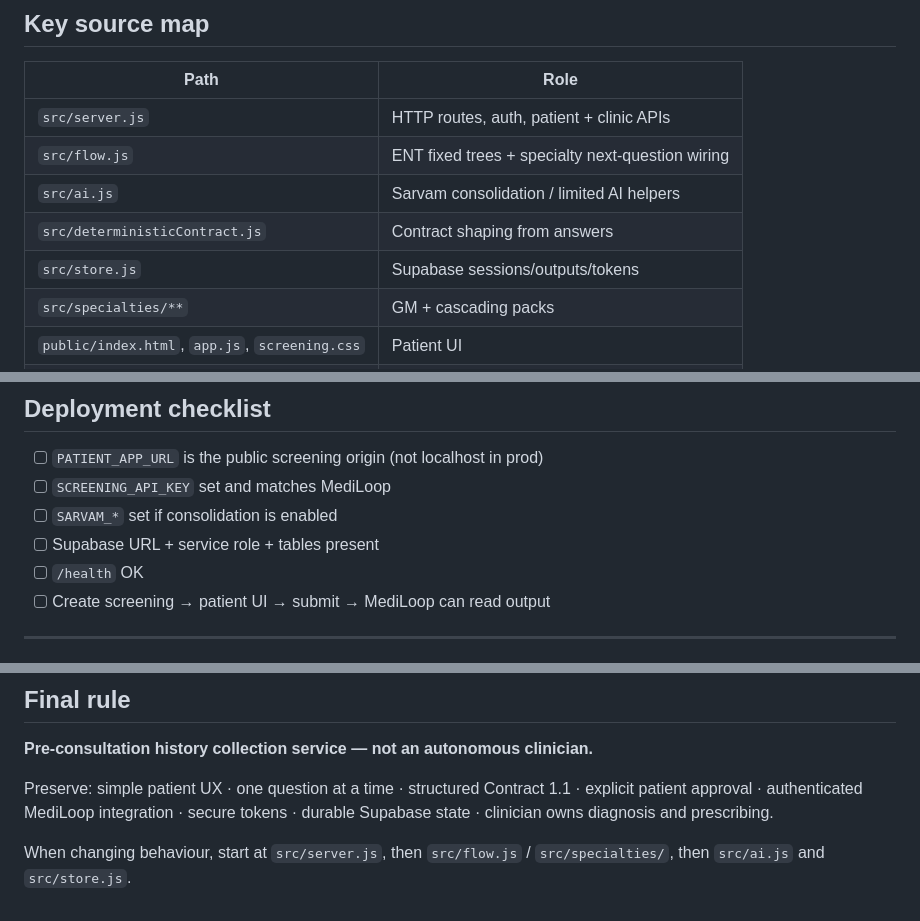
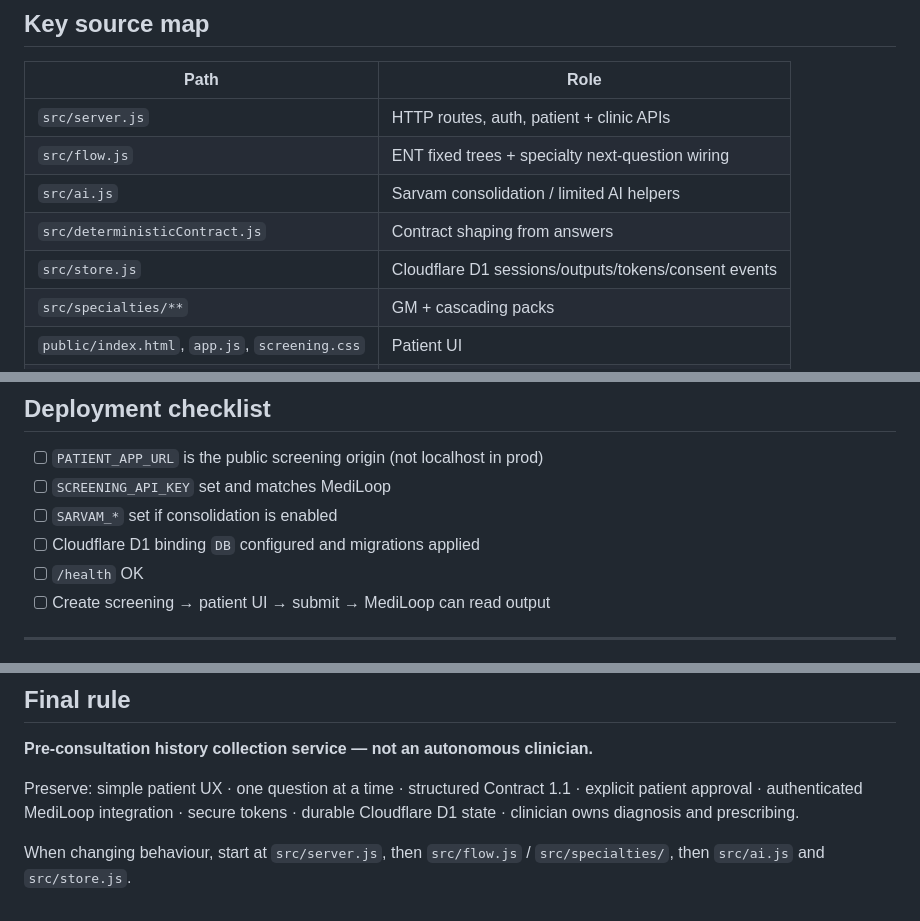
Before and after one commit to tulasi68/ai-clinical-screening, a Markdown page: README.md, 3 parts joined by grey strips. GitHub-like rendering.

```diff
--- a/README.md
+++ b/README.md
@@ -256,7 +256,7 @@ No local JSON as durable production state.
 | `src/flow.js` | ENT fixed trees + specialty next-question wiring |
 | `src/ai.js` | Sarvam consolidation / limited AI helpers |
 | `src/deterministicContract.js` | Contract shaping from answers |
-| `src/store.js` | Supabase sessions/outputs/tokens |
+| `src/store.js` | Cloudflare D1 sessions/outputs/tokens/consent events |
 | `src/specialties/**` | GM + cascading packs |
 | `public/index.html`, `app.js`, `screening.css` | Patient UI |
 | `docs/clinical-screening-contract-v1.md` | Contract semantics |
@@ -287,7 +287,7 @@ POST /api/screenings → open patient_url → answer → submit
 - [ ] `PATIENT_APP_URL` is the public screening origin (not localhost in prod)
 - [ ] `SCREENING_API_KEY` set and matches MediLoop
 - [ ] `SARVAM_*` set if consolidation is enabled
-- [ ] Supabase URL + service role + tables present
+- [ ] Cloudflare D1 binding `DB` configured and migrations applied
 - [ ] `/health` OK
 - [ ] Create screening → patient UI → submit → MediLoop can read output
 
@@ -334,6 +334,6 @@ Neither codebase should embed the other.
 
 **Pre-consultation history collection service — not an autonomous clinician.**
 
-Preserve: simple patient UX · one question at a time · structured Contract 1.1 · explicit patient approval · authenticated MediLoop integration · secure tokens · durable Supabase state · clinician owns diagnosis and prescribing.
+Preserve: simple patient UX · one question at a time · structured Contract 1.1 · explicit patient approval · authenticated MediLoop integration · secure tokens · durable Cloudflare D1 state · clinician owns diagnosis and prescribing.
 
 When changing behaviour, start at `src/server.js`, then `src/flow.js` / `src/specialties/`, then `src/ai.js` and `src/store.js`.
```
Also changed, not shown: other parts of README.md (+4 -4 lines).
